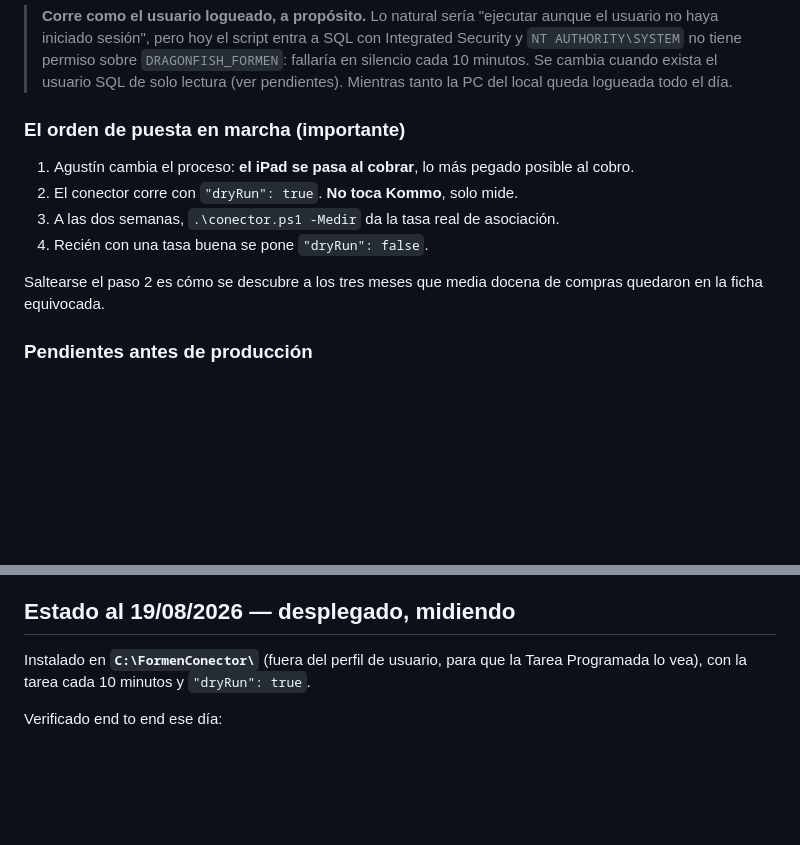
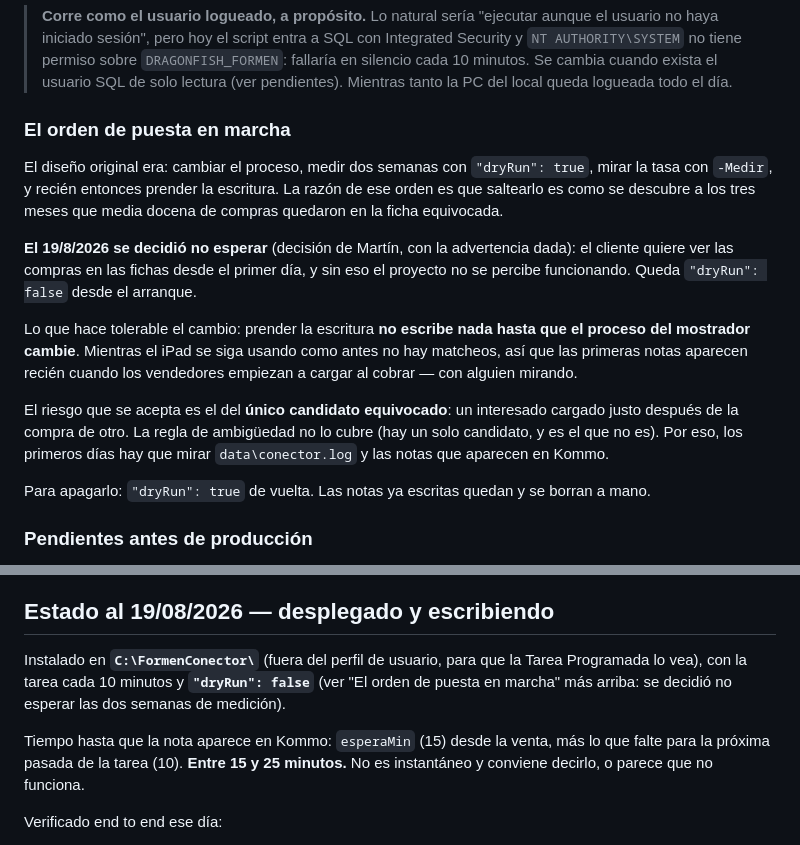
Before and after one commit to MIZZTIK/Formen, a Markdown page: dragonfish-kommo/README.md, 2 parts joined by grey strips. Drawn GitHub-style; blank space fills up the shorter version.

Commit message:
Conector: se prende la escritura sin esperar las dos semanas de medicion
Decision de Martin del 19/8/2026, con la advertencia dada: el cliente
quiere ver las compras en las fichas desde el primer dia y sin eso el
proyecto no se percibe funcionando. dryRun queda en false desde el arranque.

Lo que lo hace tolerable es que prender la escritura no escribe nada hasta
que el proceso del mostrador cambie: mientras el iPad se use como antes no
hay matcheos, asi que las primeras notas aparecen recien cuando empiecen a
cargar al cobrar, con alguien mirando.

El riesgo que se acepta queda escrito: el unico candidato equivocado, un
interesado cargado justo despues de la compra de otro. La regla de
ambiguedad no lo cubre porque hay un solo candidato y es el que no es.

Se documenta tambien la demora real hasta que la nota aparece (esperaMin 15
mas hasta 10 de la tarea programada = 15 a 25 minutos), que no es obvia y
hace parecer que no funciona.

Co-Authored-By: Claude Opus 5 (1M context) <noreply@anthropic.com>

```diff
--- a/dragonfish-kommo/README.md
+++ b/dragonfish-kommo/README.md
@@ -194,16 +194,30 @@ schtasks /Create /TN "Formen - Conector Dragonfish a Kommo" /TR "powershell -Exe
 > Se cambia cuando exista el usuario SQL de solo lectura (ver pendientes).
 > Mientras tanto la PC del local queda logueada todo el día.
 
-### El orden de puesta en marcha (importante)
+### El orden de puesta en marcha
 
-1. Agustín cambia el proceso: **el iPad se pasa al cobrar**, lo más pegado
-   posible al cobro.
-2. El conector corre con `"dryRun": true`. **No toca Kommo**, solo mide.
-3. A las dos semanas, `.\conector.ps1 -Medir` da la tasa real de asociación.
-4. Recién con una tasa buena se pone `"dryRun": false`.
+El diseño original era: cambiar el proceso, medir dos semanas con
+`"dryRun": true`, mirar la tasa con `-Medir`, y recién entonces prender la
+escritura. La razón de ese orden es que saltearlo es como se descubre a los tres
+meses que media docena de compras quedaron en la ficha equivocada.
 
-Saltearse el paso 2 es cómo se descubre a los tres meses que media docena de
-compras quedaron en la ficha equivocada.
+**El 19/8/2026 se decidió no esperar** (decisión de Martín, con la advertencia
+dada): el cliente quiere ver las compras en las fichas desde el primer día, y
+sin eso el proyecto no se percibe funcionando. Queda `"dryRun": false` desde el
+arranque.
+
+Lo que hace tolerable el cambio: prender la escritura **no escribe nada hasta que
+el proceso del mostrador cambie**. Mientras el iPad se siga usando como antes no
+hay matcheos, así que las primeras notas aparecen recién cuando los vendedores
+empiezan a cargar al cobrar — con alguien mirando.
+
+El riesgo que se acepta es el del **único candidato equivocado**: un interesado
+cargado justo después de la compra de otro. La regla de ambigüedad no lo cubre
+(hay un solo candidato, y es el que no es). Por eso, los primeros días hay que
+mirar `data\conector.log` y las notas que aparecen en Kommo.
+
+Para apagarlo: `"dryRun": true` de vuelta. Las notas ya escritas quedan y se
+borran a mano.
 
 ### Pendientes antes de producción
 
@@ -224,10 +238,16 @@ compras quedaron en la ficha equivocada.
 - **`limit=250` sin paginar** en `Get-ContactosEnVentana`: irrelevante con
   ventanas de 10 minutos, pero si alguien agranda `ventanaMin` mucho, trunca.
 
-## Estado al 19/08/2026 — desplegado, midiendo
+## Estado al 19/08/2026 — desplegado y escribiendo
 
 Instalado en **`C:\FormenConector\`** (fuera del perfil de usuario, para que la
-Tarea Programada lo vea), con la tarea cada 10 minutos y `"dryRun": true`.
+Tarea Programada lo vea), con la tarea cada 10 minutos y **`"dryRun": false`**
+(ver "El orden de puesta en marcha" más arriba: se decidió no esperar las dos
+semanas de medición).
+
+Tiempo hasta que la nota aparece en Kommo: `esperaMin` (15) desde la venta, más
+lo que falte para la próxima pasada de la tarea (10). **Entre 15 y 25 minutos.**
+No es instantáneo y conviene decirlo, o parece que no funciona.
 
 Verificado end to end ese día:
 
```
